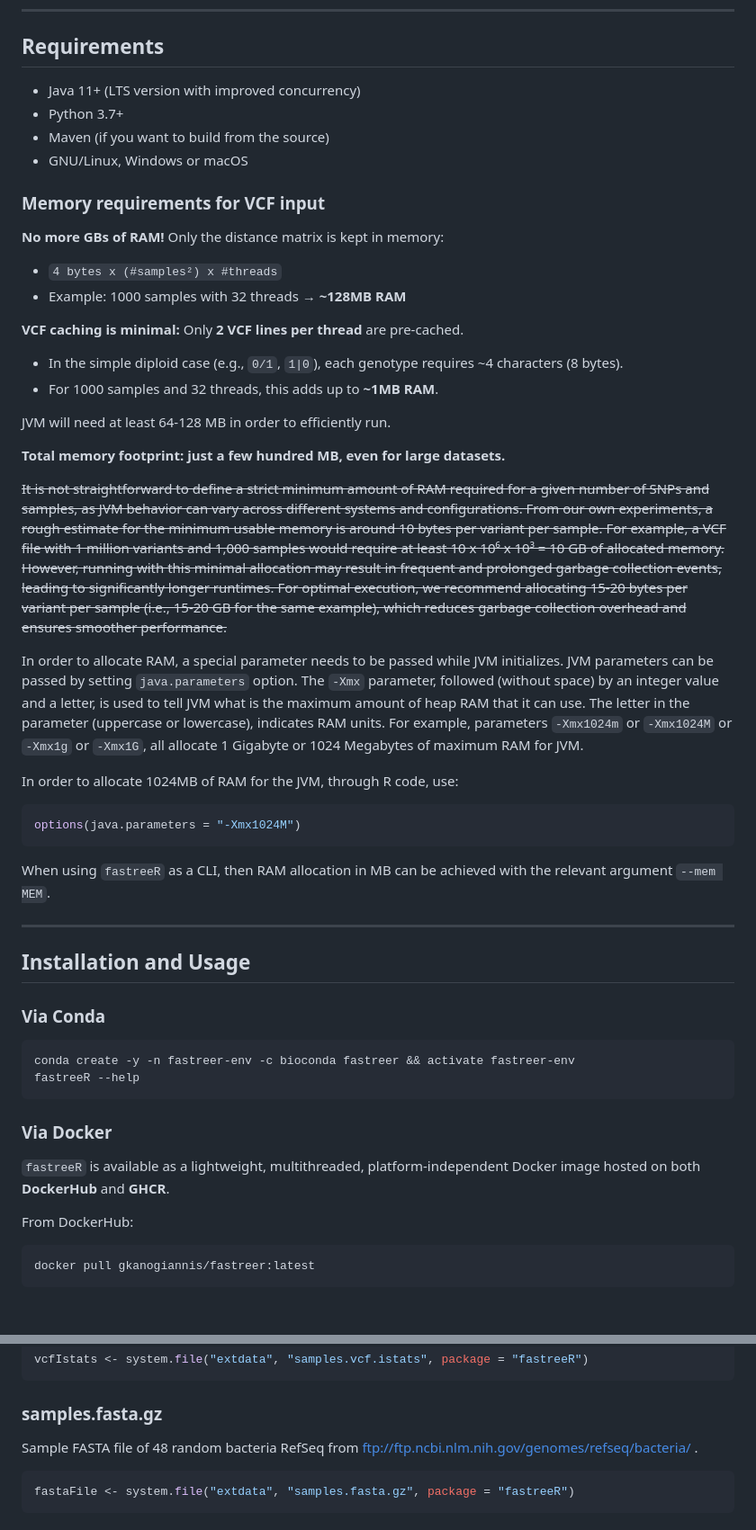
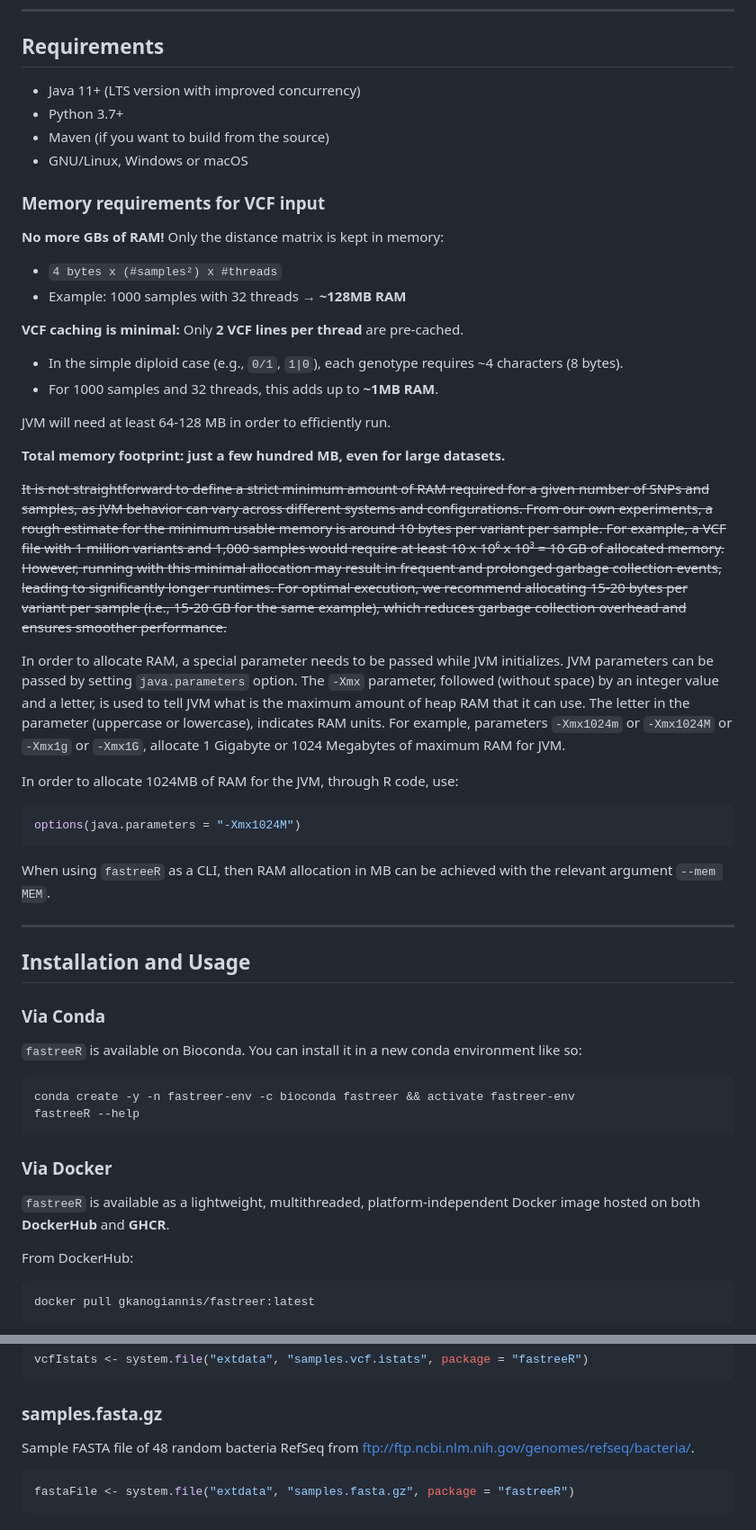
Before and after one commit to gkanogiannis/fastreeR, a Markdown page: README.md, 2 parts joined by grey strips. Shown at 90% size. GitHub-like rendering; blank space fills up the shorter version.

Commit message:
Update README.md for improved clarity and formatting

````diff
--- a/README.md
+++ b/README.md
@@ -102,51 +71,38 @@ format.
 
 ## Requirements
 
-- Java 11+ (LTS version with improved concurrency)
-- Python 3.7+
-- Maven (if you want to build from the source)
-- GNU/Linux, Windows or macOS
+* Java 11+ (LTS version with improved concurrency)
+* Python 3.7+
+* Maven (if you want to build from the source)
+* GNU/Linux, Windows or macOS
 
 ### Memory requirements for VCF input
 
 **No more GBs of RAM!** Only the distance matrix is kept in memory:
 
-- `4 bytes x (#samples²) x #threads`
-- Example: 1000 samples with 32 threads → **~128MB RAM**
+* `4 bytes x (#samples²) x #threads`
+* Example: 1000 samples with 32 threads → **\~128MB RAM**
 
-**VCF caching is minimal:** Only **2 VCF lines per thread** are
-pre-cached.
+**VCF caching is minimal:**
+Only **2 VCF lines per thread** are pre-cached.
 
-- In the simple diploid case (e.g., `0/1`, `1|0`), each genotype
-  requires ~4 characters (8 bytes).
-- For 1000 samples and 32 threads, this adds up to **~1MB RAM**.
+* In the simple diploid case (e.g., `0/1`, `1|0`), each genotype requires \~4 characters (8 bytes).
+* For 1000 samples and 32 threads, this adds up to **\~1MB RAM**.
 
 JVM will need at least 64-128 MB in order to efficiently run.
 
-**Total memory footprint: just a few hundred MB, even for large
-datasets.**
+**Total memory footprint: just a few hundred MB, even for large datasets.**
 
-~~It is not straightforward to define a strict minimum amount of RAM
-required for a given number of SNPs and samples, as JVM behavior can
-vary across different systems and configurations. From our own
-experiments, a rough estimate for the minimum usable memory is around 10
-bytes per variant per sample. For example, a VCF file with 1 million
-variants and 1,000 samples would require at least 10 x 10⁶ x 10³ = 10 GB
-of allocated memory. However, running with this minimal allocation may
-result in frequent and prolonged garbage collection events, leading to
-significantly longer runtimes. For optimal execution, we recommend
-allocating 15-20 bytes per variant per sample (i.e., 15-20 GB for the
-same example), which reduces garbage collection overhead and ensures
-smoother performance.~~
+~~It is not straightforward to define a strict minimum amount of RAM required for a given number of SNPs and samples, as JVM behavior can vary across different systems and configurations.
+From our own experiments, a rough estimate for the minimum usable memory is around 10 bytes per variant per sample.
+For example, a VCF file with 1 million variants and 1,000 samples would require at least 10 x 10⁶ x 10³ = 10 GB of allocated memory.
+However, running with this minimal allocation may result in frequent and prolonged garbage collection events, leading to significantly longer runtimes.
+For optimal execution, we recommend allocating 15-20 bytes per variant per sample (i.e., 15-20 GB for the same example), which reduces garbage collection overhead and ensures smoother performance.~~
 
-In order to allocate RAM, a special parameter needs to be passed while
-JVM initializes. JVM parameters can be passed by setting
-`java.parameters` option. The `-Xmx` parameter, followed (without space)
-by an integer value and a letter, is used to tell JVM what is the
-maximum amount of heap RAM that it can use. The letter in the parameter
-(uppercase or lowercase), indicates RAM units. For example, parameters
-`-Xmx1024m` or `-Xmx1024M` or `-Xmx1g` or `-Xmx1G`, all allocate 1
-Gigabyte or 1024 Megabytes of maximum RAM for JVM.
+In order to allocate RAM, a special parameter needs to be passed while JVM initializes. JVM parameters can be passed by setting `java.parameters` option.
+The `-Xmx` parameter, followed (without space) by an integer value and a letter, is used to tell JVM what is the maximum amount of heap RAM that it can use.
+The letter in the parameter (uppercase or lowercase), indicates RAM units.
+For example, parameters `-Xmx1024m` or `-Xmx1024M` or `-Xmx1g` or `-Xmx1G`, allocate 1 Gigabyte or 1024 Megabytes of maximum RAM for JVM.
 
 In order to allocate 1024MB of RAM for the JVM, through R code, use:
 
@@ -154,14 +110,15 @@ In order to allocate 1024MB of RAM for the JVM, through R code, use:
 options(java.parameters = "-Xmx1024M")
 ```
 
-When using `fastreeR` as a CLI, then RAM allocation in MB can be
-achieved with the relevant argument `--mem MEM`.
+When using `fastreeR` as a CLI, then RAM allocation in MB can be achieved with the relevant argument `--mem MEM`.
 
 ------------------------------------------------------------------------
 
 ## Installation and Usage
 
 ### Via Conda
+
+`fastreeR` is available on Bioconda. You can install it in a new conda environment like so:
 
 ``` bash
 conda create -y -n fastreer-env -c bioconda fastreer && activate fastreer-env
@@ -170,9 +127,7 @@ fastreeR --help
 
 ### Via Docker
 
-`fastreeR` is available as a lightweight, multithreaded,
-platform-independent Docker image hosted on both **DockerHub** and
-**GHCR**.
+`fastreeR` is available as a lightweight, multithreaded, platform-independent Docker image hosted on both **DockerHub** and **GHCR**.
 
 From DockerHub:
 
@@ -495,8 +421,7 @@ vcfIstats <- system.file("extdata", "samples.vcf.istats", package = "fastreeR")
 
 ### samples.fasta.gz
 
-Sample FASTA file of 48 random bacteria RefSeq from
-<ftp://ftp.ncbi.nlm.nih.gov/genomes/refseq/bacteria/> .
+Sample FASTA file of 48 random bacteria RefSeq from [ftp://ftp.ncbi.nlm.nih.gov/genomes/refseq/bacteria/](ftp://ftp.ncbi.nlm.nih.gov/genomes/refseq/bacteria/).
 
 ``` r
 fastaFile <- system.file("extdata", "samples.fasta.gz", package = "fastreeR")
````
Also changed, not shown: other parts of README.md (+101 -162 lines).
